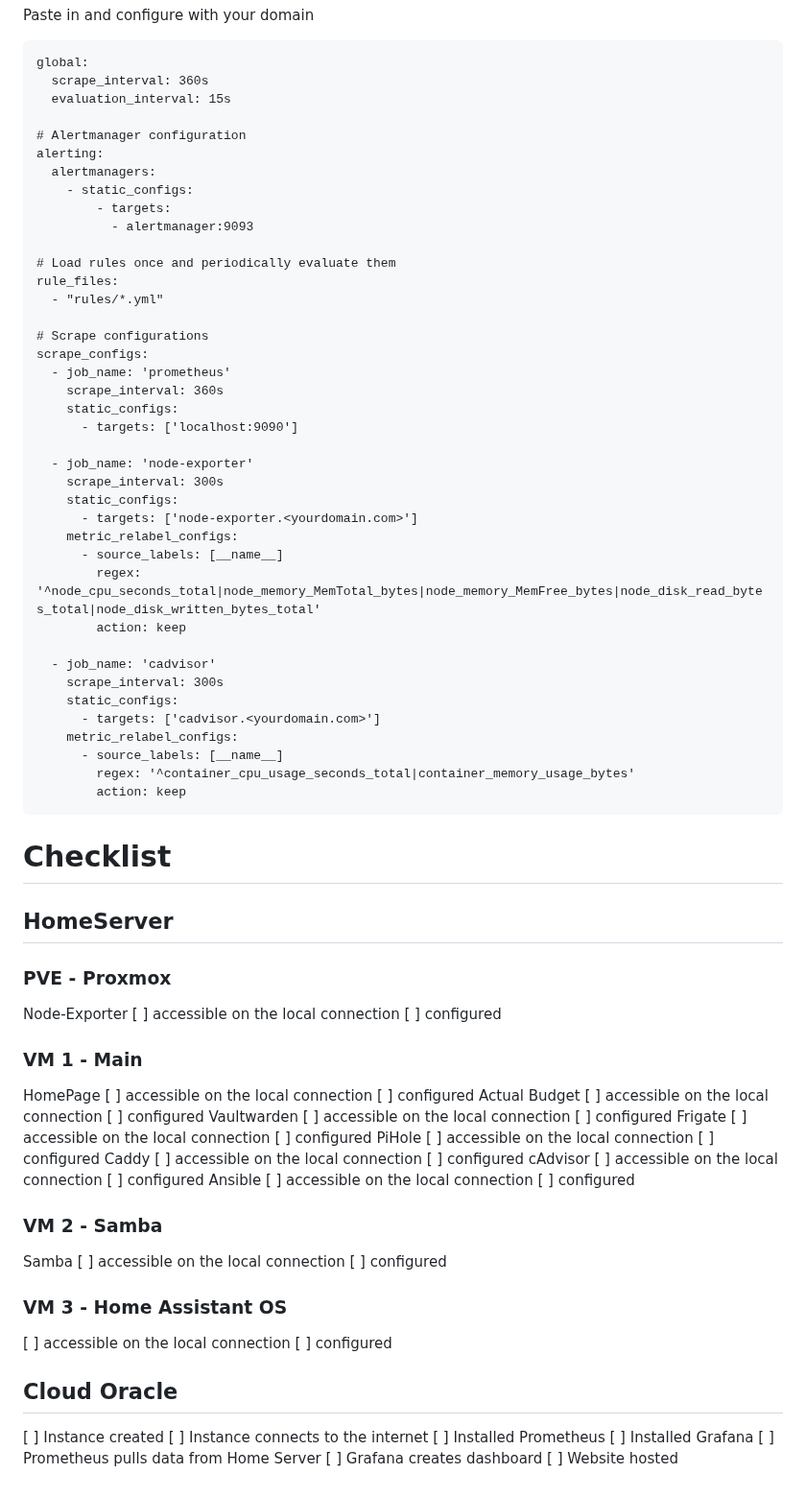
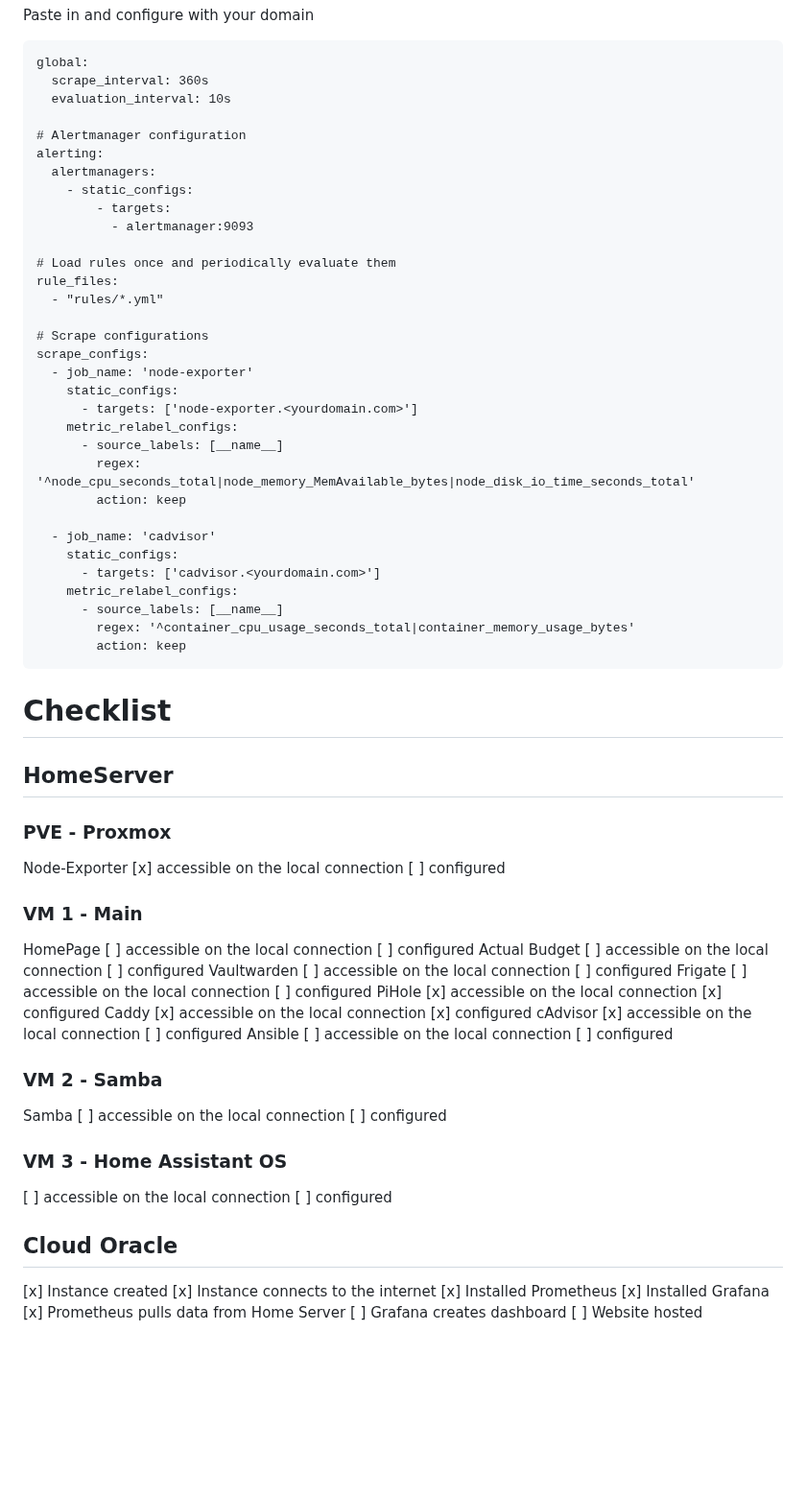
Before and after one commit to NolanDonahue/HomeServer, a Markdown page: new/instructions/readme.md, the part around the change. Shown at 96% size. GitHub-like rendering; blank space fills up the shorter version.

````diff
--- a/new/instructions/readme.md
+++ b/new/instructions/readme.md
@@ -414,7 +414,7 @@ Paste in and configure with your domain
 ```
 global:
   scrape_interval: 360s
-  evaluation_interval: 15s
+  evaluation_interval: 10s
 
 # Alertmanager configuration
 alerting:
@@ -429,22 +429,15 @@ rule_files:
 
 # Scrape configurations
 scrape_configs:
-  - job_name: 'prometheus'
-    scrape_interval: 360s
-    static_configs:
-      - targets: ['localhost:9090']
-
   - job_name: 'node-exporter'
-    scrape_interval: 300s
     static_configs:
       - targets: ['node-exporter.<yourdomain.com>']
     metric_relabel_configs:
       - source_labels: [__name__]
-        regex: '^node_cpu_seconds_total|node_memory_MemTotal_bytes|node_memory_MemFree_bytes|node_disk_read_bytes_total|node_disk_written_bytes_total'
+        regex: '^node_cpu_seconds_total|node_memory_MemAvailable_bytes|node_disk_io_time_seconds_total'
         action: keep
 
   - job_name: 'cadvisor'
-    scrape_interval: 300s
     static_configs:
       - targets: ['cadvisor.<yourdomain.com>']
     metric_relabel_configs:
@@ -458,7 +451,7 @@ scrape_configs:
 
 ### PVE - Proxmox
 Node-Exporter
-  [ ] accessible on the local connection
+  [x] accessible on the local connection
   [ ] configured
 
 ### VM 1 - Main
@@ -475,13 +468,13 @@ Frigate
   [ ] accessible on the local connection
   [ ] configured
 PiHole
-  [ ] accessible on the local connection
-  [ ] configured
+  [x] accessible on the local connection
+  [x] configured
 Caddy
-  [ ] accessible on the local connection
-  [ ] configured
+  [x] accessible on the local connection
+  [x] configured
 cAdvisor
-  [ ] accessible on the local connection
+  [x] accessible on the local connection
   [ ] configured
 Ansible
   [ ] accessible on the local connection
@@ -497,10 +490,10 @@ Samba
   [ ] configured
 
 ## Cloud Oracle
-  [ ] Instance created
-  [ ] Instance connects to the internet
-  [ ] Installed Prometheus
-  [ ] Installed Grafana
-  [ ] Prometheus pulls data from Home Server
+  [x] Instance created
+  [x] Instance connects to the internet
+  [x] Installed Prometheus
+  [x] Installed Grafana
+  [x] Prometheus pulls data from Home Server
   [ ] Grafana creates dashboard
   [ ] Website hosted
````
